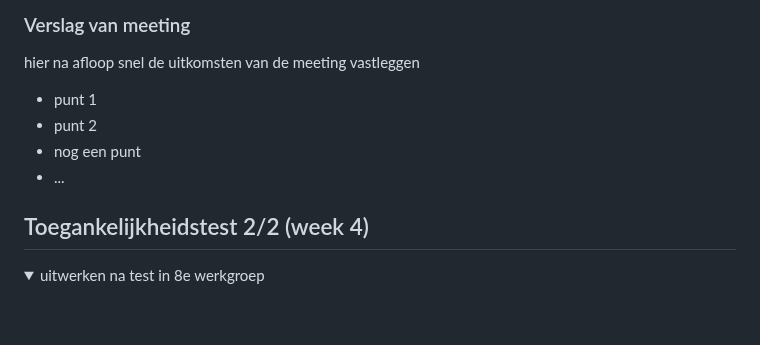
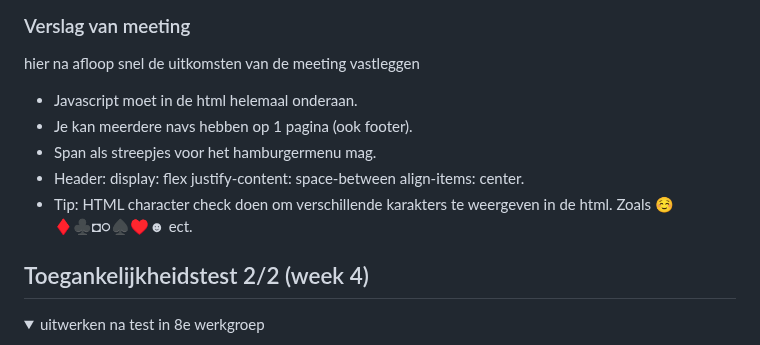
Before and after one commit to JosetteDerksen/FED, a Markdown page: README.md, the part around the change. GitHub-like rendering; folded sections open; blank space fills up the shorter version.

```diff
--- a/README.md
+++ b/README.md
@@ -200,10 +200,14 @@ Nb. Door *open* toe te voegen aan een *details* element kun je deze standaard op
   ### Verslag van meeting
   hier na afloop snel de uitkomsten van de meeting vastleggen
 
-  - punt 1
-  - punt 2
-  - nog een punt
-- ...
+  - Javascript moet in de html helemaal onderaan.
+  - Je kan meerdere navs hebben op 1 pagina (ook footer).
+  - Span als streepjes voor het hamburgermenu mag.
+  - Header: display: flex
+		        justify-content: space-between
+		        align-items: center.
+  - Tip: HTML character check doen om verschillende karakters te weergeven in de html. Zoals ☺ ♦♣◘○♠♥☻ ect.
+
 
 </details>
 
```
